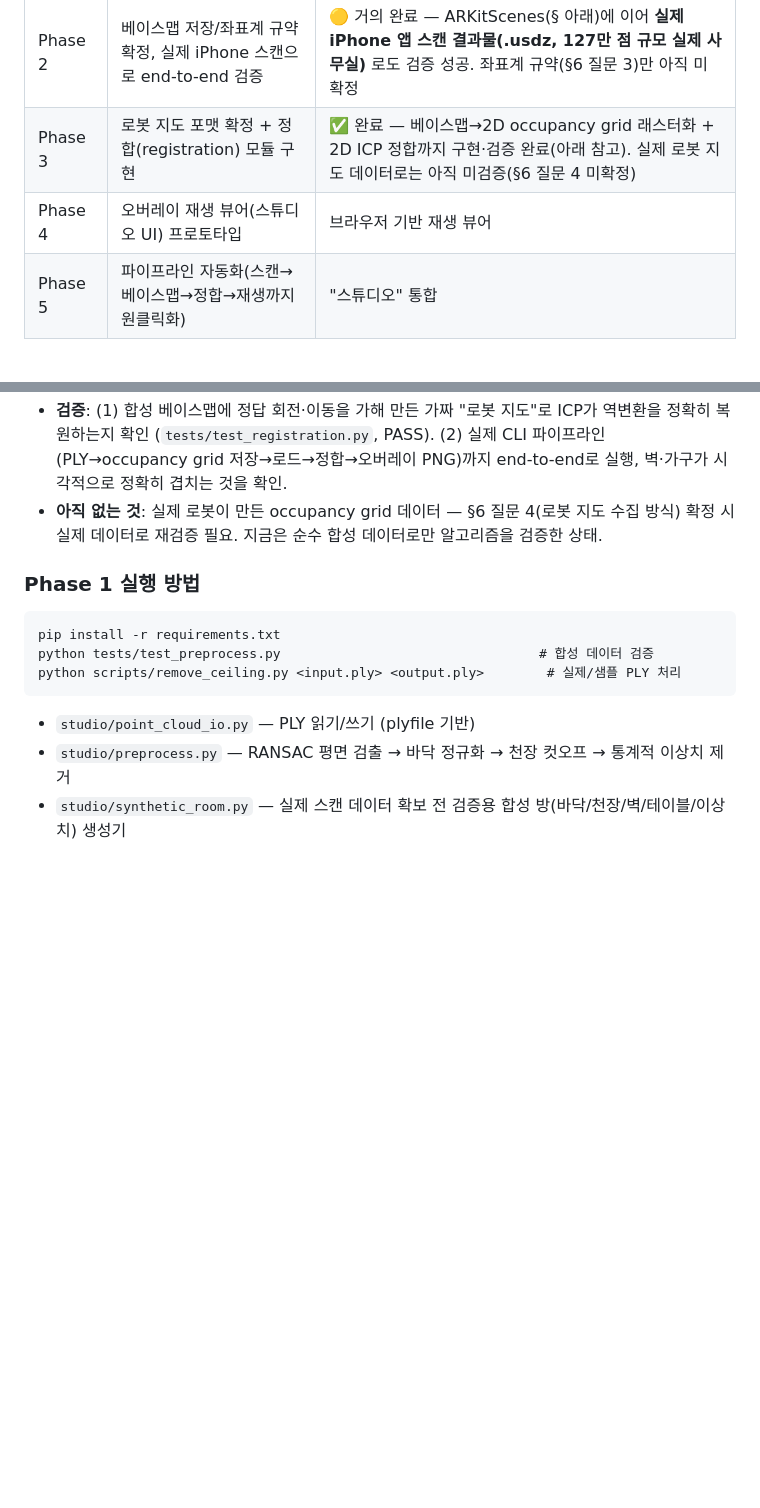
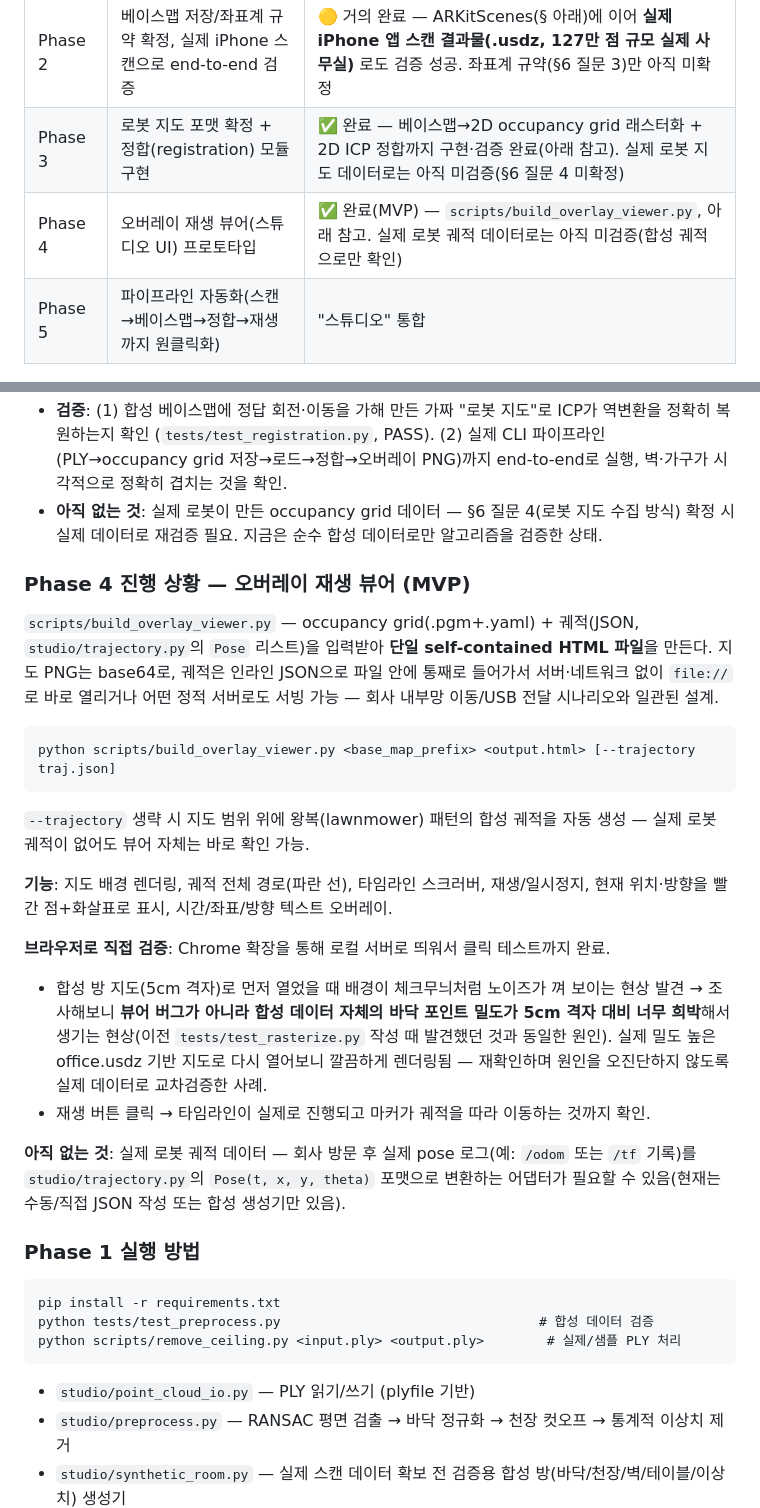
Before and after one commit to dcrobot-keen/pathfinder, a Markdown page: PLAN.md, 2 parts joined by grey strips. Rendered like a GitHub page; blank space fills up the shorter version.

Commit message:
Document Phase 4 overlay viewer status and browser-verified behavior
Co-Authored-By: Claude Sonnet 5 <noreply@anthropic.com>
Claude-Session: https://claude.ai/code/session_01AeHyavgUmmGzhQf3xYP8T9

````diff
--- a/PLAN.md
+++ b/PLAN.md
@@ -112,7 +112,7 @@
 | Phase 1 | 천장/바닥 제거 전처리 모듈 프로토타입 | ✅ 완료(합성 데이터 기준). `studio/preprocess.py`, `scripts/remove_ceiling.py`, `tests/test_preprocess.py` 참고 |
 | Phase 2 | 베이스맵 저장/좌표계 규약 확정, 실제 iPhone 스캔으로 end-to-end 검증 | 🟡 거의 완료 — ARKitScenes(§ 아래)에 이어 **실제 iPhone 앱 스캔 결과물(.usdz, 127만 점 규모 실제 사무실)** 로도 검증 성공. 좌표계 규약(§6 질문 3)만 아직 미확정 |
 | Phase 3 | 로봇 지도 포맷 확정 + 정합(registration) 모듈 구현 | ✅ 완료 — 베이스맵→2D occupancy grid 래스터화 + 2D ICP 정합까지 구현·검증 완료(아래 참고). 실제 로봇 지도 데이터로는 아직 미검증(§6 질문 4 미확정) |
-| Phase 4 | 오버레이 재생 뷰어(스튜디오 UI) 프로토타입 | 브라우저 기반 재생 뷰어 |
+| Phase 4 | 오버레이 재생 뷰어(스튜디오 UI) 프로토타입 | ✅ 완료(MVP) — `scripts/build_overlay_viewer.py`, 아래 참고. 실제 로봇 궤적 데이터로는 아직 미검증(합성 궤적으로만 확인) |
 | Phase 5 | 파이프라인 자동화(스캔→베이스맵→정합→재생까지 원클릭화) | "스튜디오" 통합 |
 
 ### Phase 3 진행 상황 — 베이스맵 2D 래스터화
@@ -138,6 +138,23 @@ python scripts/register_maps.py <base_map_prefix> <robot_map_prefix> --png overl
 - **한계 발견 및 대응**: 기본 `icp_2d`는 중심점 정렬만으로 초기값을 잡기 때문에 실제 회전 오차가 ±30도를 넘으면 지역 최소값에 빠져 수렴 실패함 (합성 데이터로 15/30/45/60/90/180도 오프셋을 직접 테스트해서 확인). 로봇의 초기 방향 추정이 이보다 부정확할 수 있어, 여러 회전 시드(0/45/90/.../315도)로 ICP를 각각 돌려 RMSE가 가장 낮은 결과를 채택하는 `icp_2d_multistart`를 추가 — 15~270도 전 구간에서 정확히 수렴함을 확인.
 - **검증**: (1) 합성 베이스맵에 정답 회전·이동을 가해 만든 가짜 "로봇 지도"로 ICP가 역변환을 정확히 복원하는지 확인 (`tests/test_registration.py`, PASS). (2) 실제 CLI 파이프라인(PLY→occupancy grid 저장→로드→정합→오버레이 PNG)까지 end-to-end로 실행, 벽·가구가 시각적으로 정확히 겹치는 것을 확인.
 - **아직 없는 것**: 실제 로봇이 만든 occupancy grid 데이터 — §6 질문 4(로봇 지도 수집 방식) 확정 시 실제 데이터로 재검증 필요. 지금은 순수 합성 데이터로만 알고리즘을 검증한 상태.
+
+### Phase 4 진행 상황 — 오버레이 재생 뷰어 (MVP)
+
+`scripts/build_overlay_viewer.py` — occupancy grid(.pgm+.yaml) + 궤적(JSON, `studio/trajectory.py`의 `Pose` 리스트)을 입력받아 **단일 self-contained HTML 파일**을 만든다. 지도 PNG는 base64로, 궤적은 인라인 JSON으로 파일 안에 통째로 들어가서 서버·네트워크 없이 `file://`로 바로 열리거나 어떤 정적 서버로도 서빙 가능 — 회사 내부망 이동/USB 전달 시나리오와 일관된 설계.
+
+```
+python scripts/build_overlay_viewer.py <base_map_prefix> <output.html> [--trajectory traj.json]
+```
+`--trajectory` 생략 시 지도 범위 위에 왕복(lawnmower) 패턴의 합성 궤적을 자동 생성 — 실제 로봇 궤적이 없어도 뷰어 자체는 바로 확인 가능.
+
+**기능**: 지도 배경 렌더링, 궤적 전체 경로(파란 선), 타임라인 스크러버, 재생/일시정지, 현재 위치·방향을 빨간 점+화살표로 표시, 시간/좌표/방향 텍스트 오버레이.
+
+**브라우저로 직접 검증**: Chrome 확장을 통해 로컬 서버로 띄워서 클릭 테스트까지 완료.
+- 합성 방 지도(5cm 격자)로 먼저 열었을 때 배경이 체크무늬처럼 노이즈가 껴 보이는 현상 발견 → 조사해보니 **뷰어 버그가 아니라 합성 데이터 자체의 바닥 포인트 밀도가 5cm 격자 대비 너무 희박**해서 생기는 현상(이전 `tests/test_rasterize.py` 작성 때 발견했던 것과 동일한 원인). 실제 밀도 높은 office.usdz 기반 지도로 다시 열어보니 깔끔하게 렌더링됨 — 재확인하며 원인을 오진단하지 않도록 실제 데이터로 교차검증한 사례.
+- 재생 버튼 클릭 → 타임라인이 실제로 진행되고 마커가 궤적을 따라 이동하는 것까지 확인.
+
+**아직 없는 것**: 실제 로봇 궤적 데이터 — 회사 방문 후 실제 pose 로그(예: `/odom` 또는 `/tf` 기록)를 `studio/trajectory.py`의 `Pose(t, x, y, theta)` 포맷으로 변환하는 어댑터가 필요할 수 있음(현재는 수동/직접 JSON 작성 또는 합성 생성기만 있음).
 
 ### Phase 1 실행 방법
 
````
